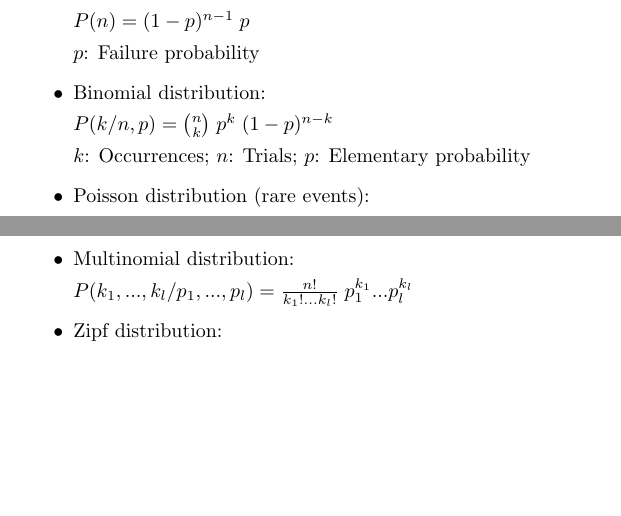
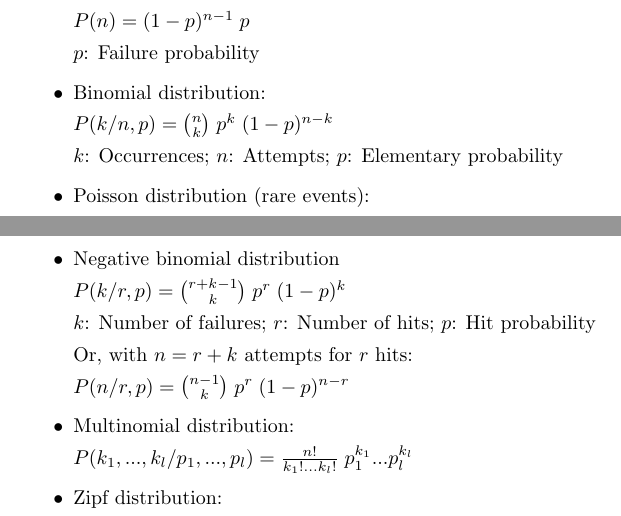
Before and after one commit to mcopstein/ScientificComputingNewApproach, a LaTeX document (chaps/probability-discrete-model.tex): two parts of pages 1 and 2 of 2, joined at a grey line, cut so that both start at the same text, the shorter picture padded with empty space. Compiled offline with pdfLaTeX.

Commit message:
probability-discrete-model.tex update

```diff
--- a/chaps/probability-discrete-model.tex
+++ b/chaps/probability-discrete-model.tex
@@ -35,7 +37,7 @@ $p$: Failure probability
 
 $P(k/n,p) = \binom{n}{k} \; p^{k} \; (1 - p)^{n - k}$
 
-$k$: Occurrences; $n$: Trials; $p$: Elementary probability
+$k$: Occurrences; $n$: Attempts; $p$: Elementary probability
 
 \item Poisson distribution (rare events):
 
@@ -57,7 +59,15 @@ $k$: Occurrences in the sample; $n$: Total size
 
 $n_{1}$: Occurrences set size
 
-\break
+\item Negative binomial distribution
+
+$P(k/r,p) = \binom{r + k - 1}{k} \; p^{r} \; (1 - p)^{k}$
+
+$k$: Number of failures; $r$: Number of hits; $p$: Hit probability
+
+Or, with $n = r + k$ attempts for $r$ hits:
+
+$P(n/r,p) = \binom{n - 1}{k} \; p^{r} \; (1 - p)^{n - r}$
 
 \item Multinomial distribution:
 
```
Also changed, not shown: chaps/probability-discrete-model.tex (2 more changed lines).
